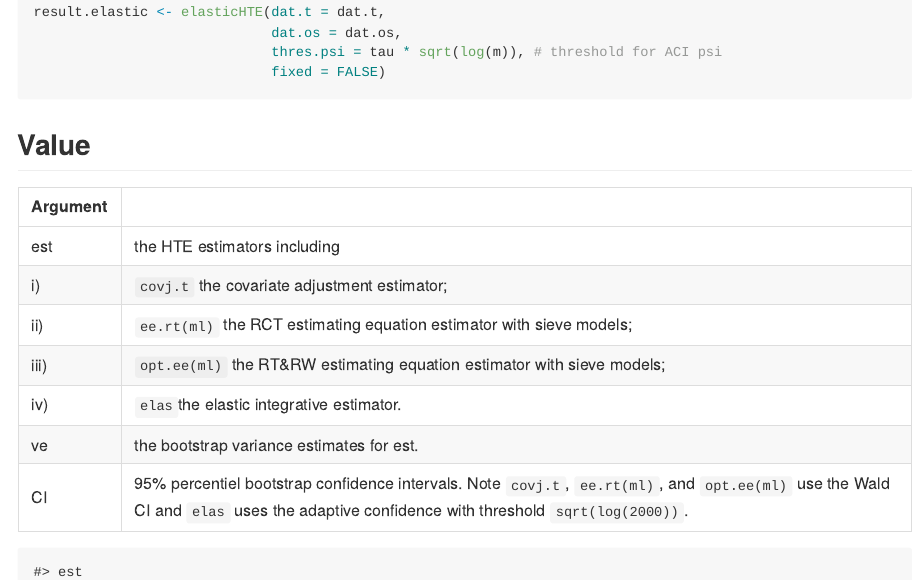
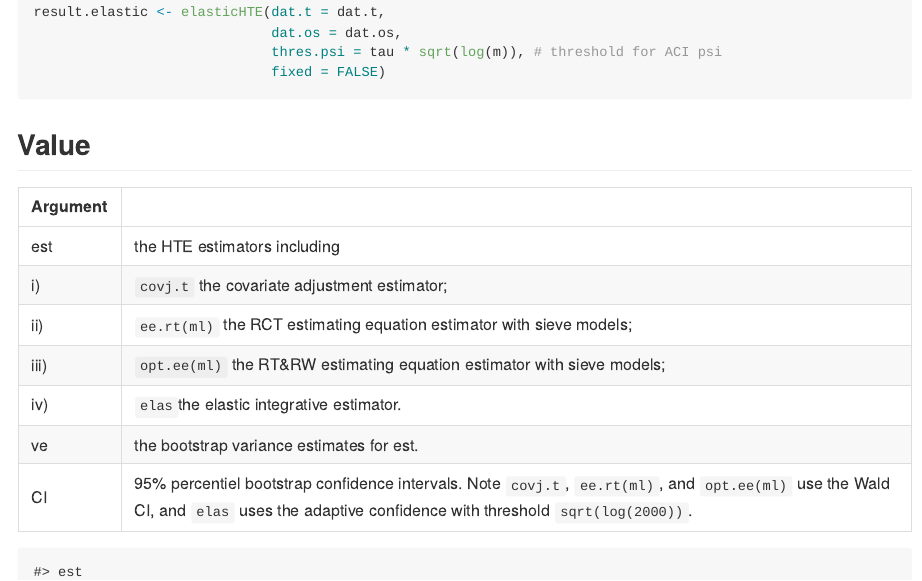
Before and after one commit to Gaochenyin/ElasticIntegrative, an R Markdown document (README.Rmd): the page in a window 1100 px wide, from 1980 px down. The pictures show the output file README.md that the author committed with the source, drawn offline in the style of GitHub.

Commit message:
update the vignettes example

````diff
--- a/README.Rmd
+++ b/README.Rmd
@@ -124,7 +124,7 @@ ii) |   `ee.rt(ml)` the RCT estimating equation estimator with sieve models;
 iii) | `opt.ee(ml)` the RT&RW estimating equation estimator with sieve models;
 iv) |  `elas`the elastic integrative estimator.
 ve|   the bootstrap variance estimates for est.
-CI |  95% percentiel bootstrap confidence intervals. Note `covj.t`, `ee.rt(ml)`, and `opt.ee(ml)` use the Wald CI and `elas` uses the adaptive  confidence with threshold `sqrt(log(2000))`.
+CI |  95% percentiel bootstrap confidence intervals. Note `covj.t`, `ee.rt(ml)`, and `opt.ee(ml)` use the Wald CI, and `elas` uses the adaptive  confidence with threshold `sqrt(log(2000))`.
 
 ```{r echo=FALSE}
 # output the results
````
Also changed, not shown: README.md.
